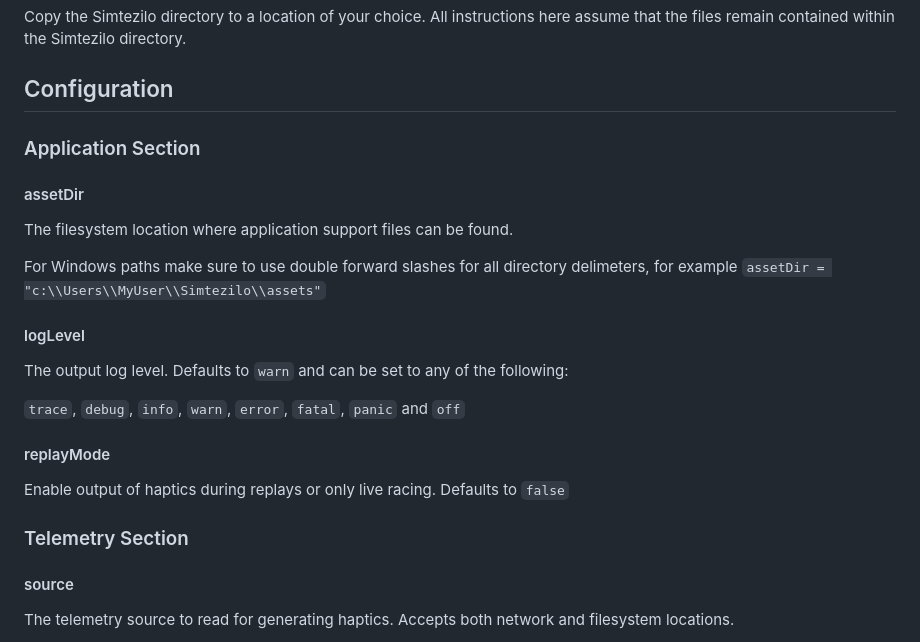
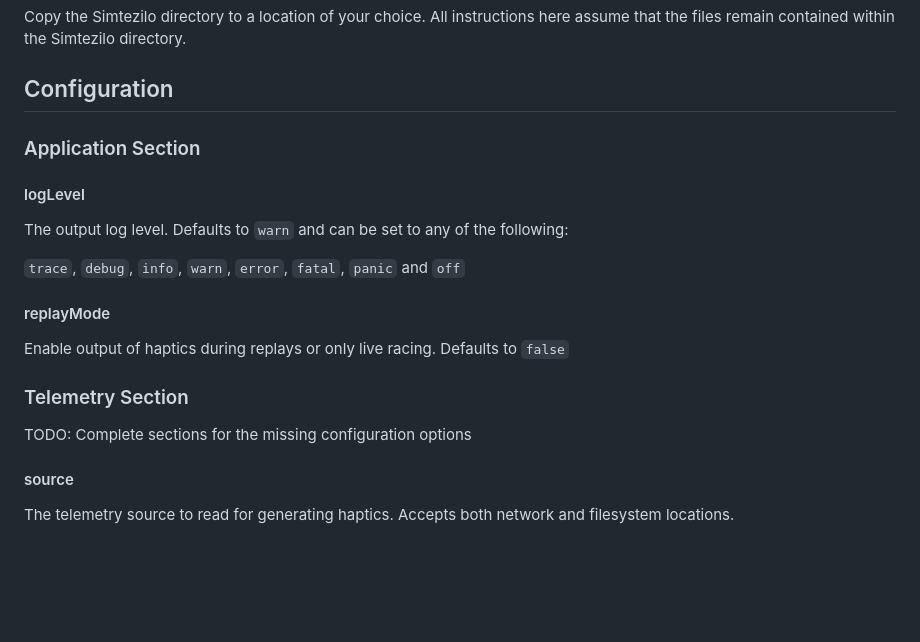
Before and after one commit to vwhitteron/simtezilo-dev, a Markdown page: support/README.md, the part around the change printed below. GitHub-like rendering; blank space fills up the shorter version.

```diff
--- a/support/README.md
+++ b/support/README.md
@@ -10,13 +10,6 @@ files remain contained within the Simtezilo directory.
 
 ### Application Section
 
-#### assetDir
-
-The filesystem location where application support files can be found.
-
-For Windows paths make sure to use double forward slashes for all directory delimeters, for example
-`assetDir = "c:\\Users\\MyUser\\Simtezilo\\assets"`
-
 #### logLevel
 
 The output log level. Defaults to `warn` and can be set to any of the following:
@@ -28,6 +21,8 @@ The output log level. Defaults to `warn` and can be set to any of the following:
 Enable output of haptics during replays or only live racing. Defaults to `false`
 
 ### Telemetry Section
+
+TODO: Complete sections for the missing configuration options
 
 #### source
 
```
Also changed, not shown: other parts of support/README.md (+14 -50 lines).
